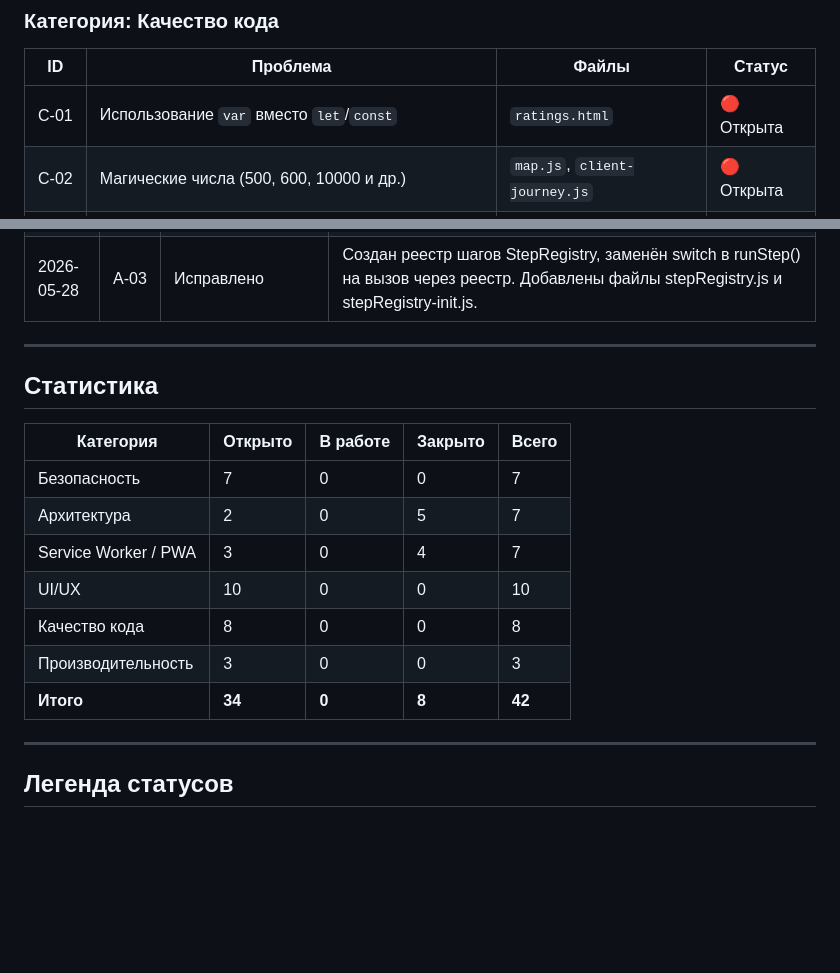
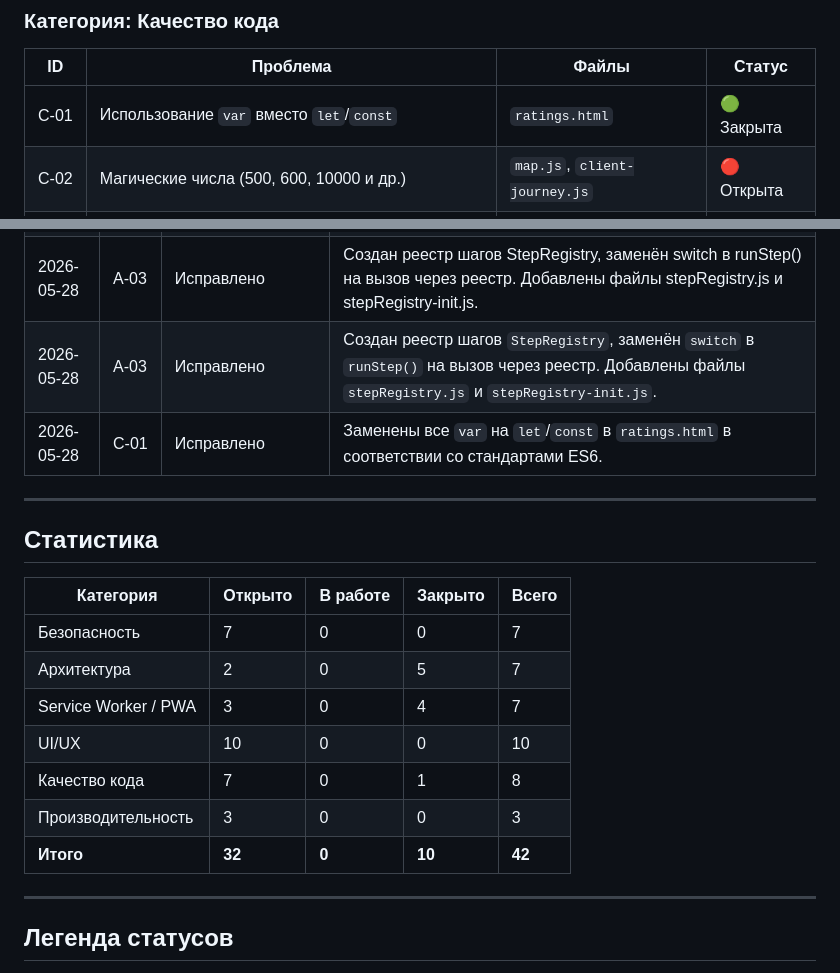
Before and after one commit to Allikk38/interactiv, a Markdown page: project-fix-log.md, 2 parts joined by grey strips. Drawn GitHub-style; blank space fills up the shorter version.

```diff
--- a/project-fix-log.md
+++ b/project-fix-log.md
@@ -71,7 +71,7 @@
 
 | ID | Проблема | Файлы | Статус |
 |----|----------|-------|--------|
-| C‑01 | Использование `var` вместо `let`/`const` | `ratings.html` | 🔴 Открыта |
+| C‑01 | Использование `var` вместо `let`/`const` | `ratings.html` | 🟢 Закрыта |
 | C‑02 | Магические числа (500, 600, 10000 и др.) | `map.js`, `client-journey.js` | 🔴 Открыта |
 | C‑03 | Отсутствие JSDoc-документации | Все JS-файлы | 🔴 Открыта |
 | C‑04 | Callback hell в `runMapStep` | `map.js` | 🔴 Открыта |
@@ -111,7 +111,8 @@
 | 2026-05-28 | A‑02 | Закрыта | Создана папка `js/map/` с модулями: `map-core.js`, `map-utils.js`, `map-ui.js`, `map-step.js`. Удалён старый `map.js`. Обновлён `index.html`. Рефакторинг A‑02 полностью завершён. |
 | 2026-05-28 | A‑02 | Закрыта | Создана папка `js/map/` с модулями: `map-core.js`, `map-utils.js`, `map-ui.js`, `map-step.js`. Удалён старый `map.js`. Обновлён `index.html`. Добавлен `window.StoreInstance` в `store.js`. Рефакторинг A‑02 полностью завершён. |
 | 2026-05-28 |	A‑03	| Исправлено |	Создан реестр шагов StepRegistry, заменён switch в runStep() на вызов через реестр. Добавлены файлы stepRegistry.js и stepRegistry-init.js. |
-
+| 2026-05-28 | A‑03 | Исправлено | Создан реестр шагов `StepRegistry`, заменён `switch` в `runStep()` на вызов через реестр. Добавлены файлы `stepRegistry.js` и `stepRegistry-init.js`. |
+| 2026-05-28 | C‑01 | Исправлено | Заменены все `var` на `let`/`const` в `ratings.html` в соответствии со стандартами ES6. |
 
 ---
 
@@ -123,9 +124,9 @@
 | Архитектура | 2 | 0 | 5 | 7 |
 | Service Worker / PWA | 3 | 0 | 4 | 7 |
 | UI/UX | 10 | 0 | 0 | 10 |
-| Качество кода | 8 | 0 | 0 | 8 |
+| Качество кода | 7 | 0 | 1 | 8 |
 | Производительность | 3 | 0 | 0 | 3 |
-| **Итого** | **34** | **0** | **8** | **42** |
+| **Итого** | **32** | **0** | **10** | **42** |
 
 ---
 
```
